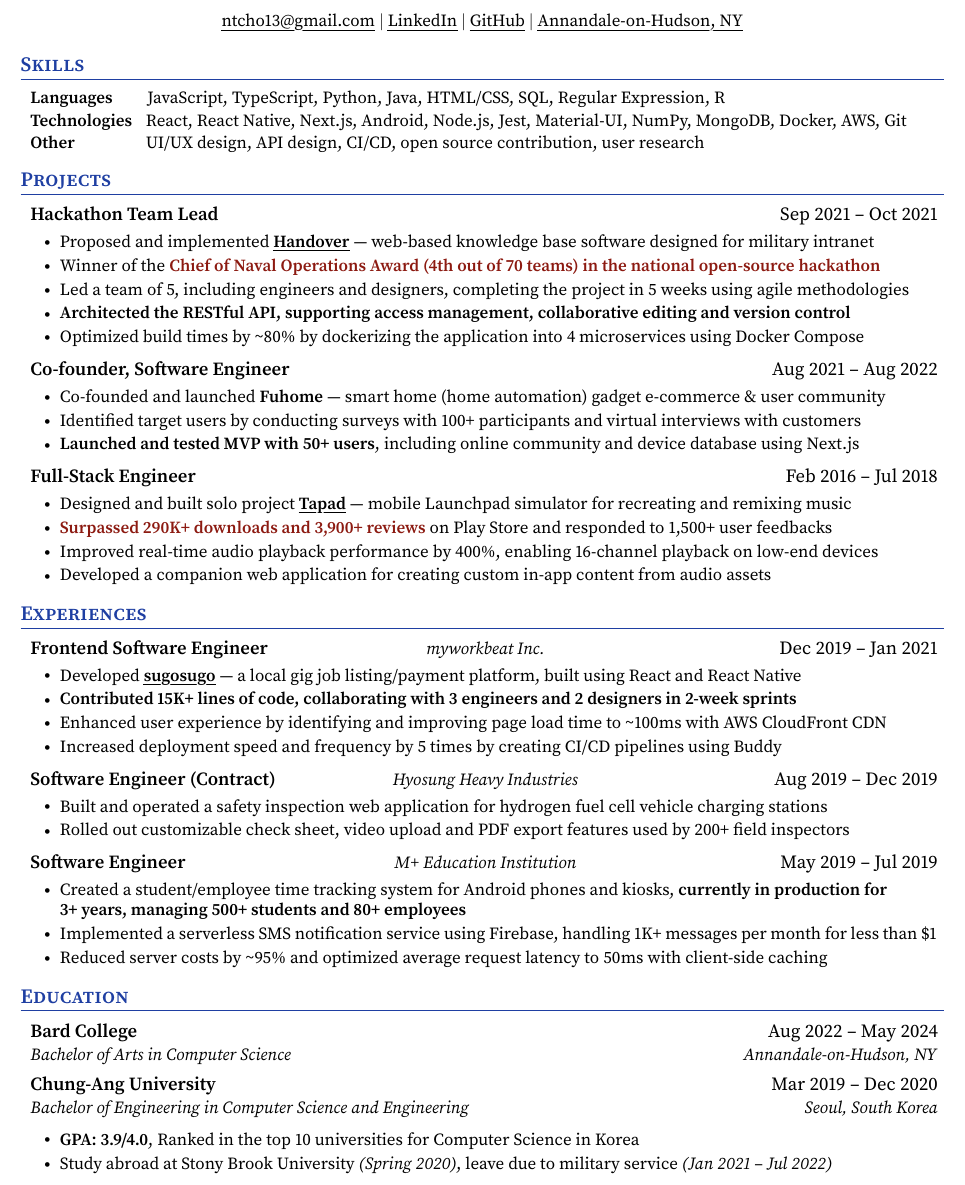
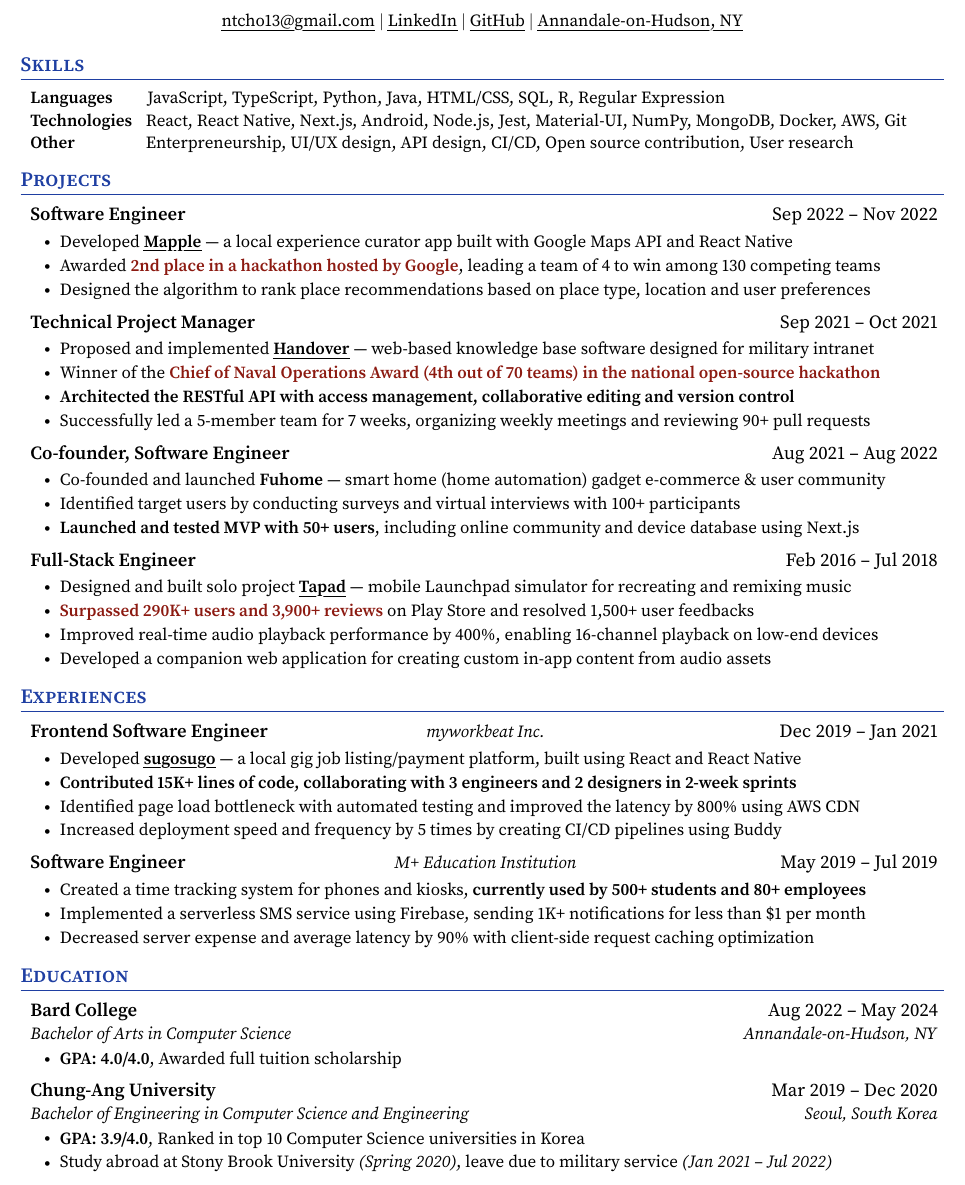
Before and after one commit to ntcho/ntcho, a LaTeX CV (resume/resume.tex): part of the page, cut so that both start at the same text. Compiled offline with pdfLaTeX.

Commit message:
🏷️ Update Resume v6.2

```diff
--- a/resume/resume.tex
+++ b/resume/resume.tex
@@ -95,7 +95,7 @@
     \begin{tabular*}{0.98\textwidth}[t]{l@{\extracolsep{\fill}}r}
       \hspace{-1.5pt}\textbf{#1} & #2 \\
       \hspace{-1.5pt}\textit{\small#3} & \textit{\small #4} \\
-    \end{tabular*}\vspace{-6pt}
+    \end{tabular*}\vspace{-10pt}
 }
 
 \newcolumntype{L}[1]{>{\raggedright\let\newline\\\arraybackslash\hspace{0pt}}m{#1}}
@@ -147,11 +147,11 @@
   \begin{itemize}[leftmargin=0.08in, label={}]
     \vspace{1pt}
     \small{\item{
-    \textbf{Languages}   \hspace{5.5mm} {JavaScript, TypeScript, Python, Java, HTML/CSS, SQL, Regular Expression, R} \\
+    \textbf{Languages}   \hspace{5.5mm} {JavaScript, TypeScript, Python, Java, HTML/CSS, SQL, R, Regular Expression} \\
     \vspace{1.2pt}
     \textbf{Technologies}\hspace{2mm} {React, React Native, Next.js, Android, Node.js, Jest, Material-UI, NumPy, MongoDB, Docker, AWS, Git} \\
     \vspace{1pt}
-    \textbf{Other}       \hspace{13mm} {UI/UX design, API design, CI/CD, open source contribution, user research}
+    \textbf{Other}       \hspace{13mm} {Enterpreneurship, UI/UX design, API design, CI/CD, Open source contribution, User research}
     }}\vspace{-4pt}
   \end{itemize}
 
@@ -161,28 +161,36 @@
   \resumeSubHeadingListStart
 
     \resumeEntry
-      {Hackathon Team Lead}{}{Sep 2021 -- Oct 2021}
+      {Software Engineer}{}{Sep 2022 -- Nov 2022}
+      \resumeItemListStart
+        \resumeItem{Developed \href{https://bit.ly/ntcho_mapple}{\myuline{\textbf{Mapple}}} --- a local experience curator app built with Google Maps API and React Native}
+        \resumeItem{Awarded \textbf{\color{customred}2nd place in a hackathon hosted by Google}, leading a team of 4 to win among 130 competing teams}
+        \resumeItem{Designed the algorithm to rank place recommendations based on place type, location and user preferences}
+      \resumeItemListEnd
+
+    \resumeEntry
+      {Technical Project Manager}{}{Sep 2021 -- Oct 2021}
       \resumeItemListStart
         \resumeItem{Proposed and implemented \href{https://bit.ly/ntcho_handover}{\myuline{\textbf{Handover}}} --- web-based knowledge base software designed for military intranet}
         \resumeItem{Winner of the \textbf{\color{customred}Chief of Naval Operations Award (4th out of 70 teams) in the national open-source hackathon}}
-        \resumeItem{Led a team of 5, including engineers and designers, completing the project in 5 weeks using agile methodologies}
-        \resumeItem{\textbf{Architected the RESTful API, supporting access management, collaborative editing and version control}}
-        \resumeItem{Optimized build times by \textasciitilde{}80\% by dockerizing the application into 4 microservices using Docker Compose}
+        \resumeItem{\textbf{Architected the RESTful API with access management, collaborative editing and version control}}
+        \resumeItem{Successfully led a 5-member team for 7 weeks, organizing weekly meetings and reviewing 90+ pull requests}
+        % \resumeItem{Optimized build times by \textasciitilde{}80\% by dockerizing the application into 4 microservices using Docker Compose}
       \resumeItemListEnd
 
     % \resumeEntry
-    %   {\textbf{work.elastic}}{}{Sep 2022 -- Current}
+    %   {\textbf{Founder}}{work.elastic}{Sep 2022 -- Current}
     %   \resumeItemListStart
     %     \resumeItem{Founded work.elastic -- employee work-life balance analytics platform}
     %     \resumeItem{Recruited interdisciplinary (PR, design, engineer) team of 6 from Columbia, Lithuania and United States}
-    %     \resumeItem{Devised initial idea, key features, business model; currently in user research phase}
+    %     \resumeItem{Devised business model; currently in user research phase}
     %   \resumeItemListEnd
 
     \resumeEntry
       {Co-founder, Software Engineer}{}{Aug 2021 -- Aug 2022}
       \resumeItemListStart
         \resumeItem{Co-founded and launched \textbf{Fuhome} --- smart home (home automation) gadget e-commerce \& user community}
-        \resumeItem{Identified target users by conducting surveys with 100+ participants and virtual interviews with customers}
+        \resumeItem{Identified target users by conducting surveys and virtual interviews with 100+ participants}
         \resumeItem{\textbf{Launched and tested MVP with 50+ users}, including online community and device database using Next.js}
       \resumeItemListEnd
 
@@ -190,7 +198,7 @@
       {Full-Stack Engineer}{}{Feb 2016 -- Jul 2018}
       \resumeItemListStart
         \resumeItem{Designed and built solo project \href{https://bit.ly/ntcho_tapad}{\myuline{\textbf{Tapad}}} --- mobile Launchpad simulator for recreating and remixing music}
-        \resumeItem{\textbf{\color{customred}Surpassed 290K+ downloads and 3,900+ reviews} on Play Store and responded to 1,500+ user feedbacks}
+        \resumeItem{\textbf{\color{customred}Surpassed 290K+ users and 3,900+ reviews} on Play Store and resolved 1,500+ user feedbacks}
         \resumeItem{Improved real-time audio playback performance by 400\%, enabling 16-channel playback on low-end devices}
         \resumeItem{Developed a companion web application for creating custom in-app content from audio assets}
       \resumeItemListEnd
@@ -206,28 +214,27 @@
       \resumeItemListStart
         \resumeItem{Developed \href{https://apple.co/3La39ZX}{\myuline{\textbf{sugosugo}}} --- a local gig job listing/payment platform, built using React and React Native}
         \resumeItem{\textbf{Contributed 15K+ lines of code, collaborating with 3 engineers and 2 designers in 2-week sprints}}
-        \resumeItem{Enhanced user experience by identifying and improving page load time to \textasciitilde{}100ms with AWS CloudFront CDN}
+        \resumeItem{Identified page load bottleneck with automated testing and improved the latency by 800\% using AWS CDN}
         \resumeItem{Increased deployment speed and frequency by 5 times by creating CI/CD pipelines using Buddy}
       \resumeItemListEnd
 
-    \resumeEntry
-      {Software Engineer (Contract)}{Hyosung Heavy Industries}{Aug 2019 -- Dec 2019}
-      \resumeItemListStart
-        \resumeItem{Built and operated a safety inspection web application for hydrogen fuel cell vehicle charging stations}
-        \resumeItem{Rolled out customizable check sheet, video upload and PDF export features used by 200+ field inspectors}
-      \resumeItemListEnd
+    % \resumeEntry
+    %   {Software Engineer (Contract)}{Hyosung Heavy Industries}{Aug 2019 -- Dec 2019}
+    %   \resumeItemListStart
+    %     \resumeItem{Built and operated a safety inspection web application for hydrogen fuel cell vehicle charging stations}
+    %     \resumeItem{Rolled out customizable check sheet, video upload and PDF export features used by 200+ field inspectors}
+    %   \resumeItemListEnd
 
     \resumeEntry
       {Software Engineer}{M+ Education Institution}{May 2019 -- Jul 2019}
       \resumeItemListStart
-        \resumeItem{Created a student/employee time tracking system for Android phones and kiosks, \textbf{currently in production for \\ 3+ years, managing 500+ students and 80+ employees}}
-        \resumeItem{Implemented a serverless SMS notification service using Firebase, handling 1K+ messages per month for less than \$1}
-        \resumeItem{Reduced server costs by \textasciitilde{}95\% and optimized average request latency to 50ms with client-side caching}
+        \resumeItem{Created a time tracking system for phones and kiosks, \textbf{currently used by 500+ students and 80+ employees}}
+        \resumeItem{Implemented a serverless SMS service using Firebase, sending 1K+ notifications for less than \$1 per month}
+        \resumeItem{Decreased server expense and average latency by 90\% with client-side request caching optimization}
       \resumeItemListEnd
 
     % \resumeEntry
-    %   {Sergeant}{Jan 2021 -- Jul 2022}
-    %   {Republic of Korea Army}{South Korea}
+    %   {Sergeant}{Republic of Korea Army}{Jan 2021 -- Jul 2022}
     %   \resumeItemListStart
     %     \resumeItem{Increased productivity by 5 times automating hand-written documents into spreadsheets}
     %     \resumeItem{Improved hourly intervals into second retrieving vehicle entry logs using JavaScript}
@@ -244,12 +251,18 @@
       {Bard College}{Aug 2022 -- May 2024}
       {Bachelor of Arts in Computer Science}{Annandale-on-Hudson, NY}
 
+      \resumeItemListStart
+        \resumeItem{\textbf{GPA: 4.0/4.0}, Awarded full tuition scholarship}
+      \resumeItemListEnd
+
+    \vspace{-4pt}
+
     \resumeSubheading
       {Chung-Ang University}{Mar 2019 -- Dec 2020}
       {Bachelor of Engineering in Computer Science and Engineering}{Seoul, South Korea}
 
       \resumeItemListStart
-        \resumeItem{\textbf{GPA: 3.9/4.0}, Ranked in the top 10 universities for Computer Science in Korea}
+        \resumeItem{\textbf{GPA: 3.9/4.0}, Ranked in top 10 Computer Science universities in Korea}
         \resumeItem{Study abroad at Stony Brook University \textit{(Spring 2020)}, leave due to military service \textit{(Jan 2021 -- Jul 2022)}}
       \resumeItemListEnd
 
```
Also changed, not shown: resume/resume.pdf.
